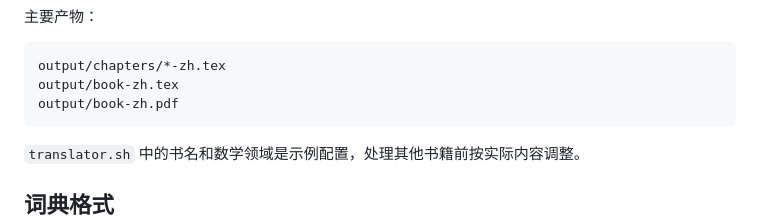
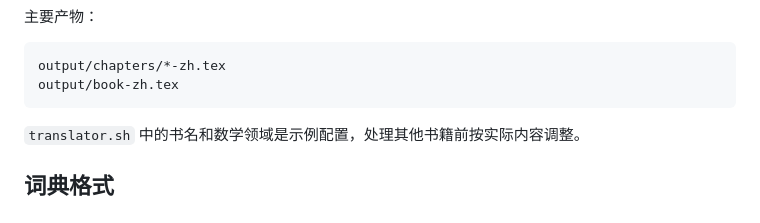
Before and after one commit to foocker/math-translator, a Markdown page: README.md, the part around one of its changes. Drawn GitHub-style.

Commit message:
docs: improve README

````diff
--- a/README.md
+++ b/README.md
@@ -118,7 +120,6 @@ bash translator.sh output/proofs_and_refutations mathematical_philosophy
 ```text
 output/chapters/*-zh.tex
 output/book-zh.tex
-output/book-zh.pdf
 ```
 
 `translator.sh` 中的书名和数学领域是示例配置，处理其他书籍前按实际内容调整。
````
Also changed, not shown: other parts of README.md (+2 -0 lines).
